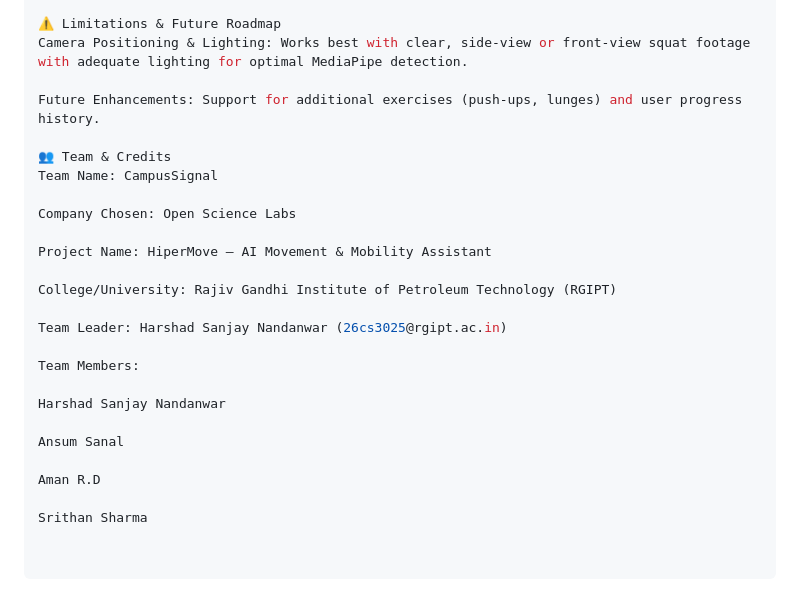
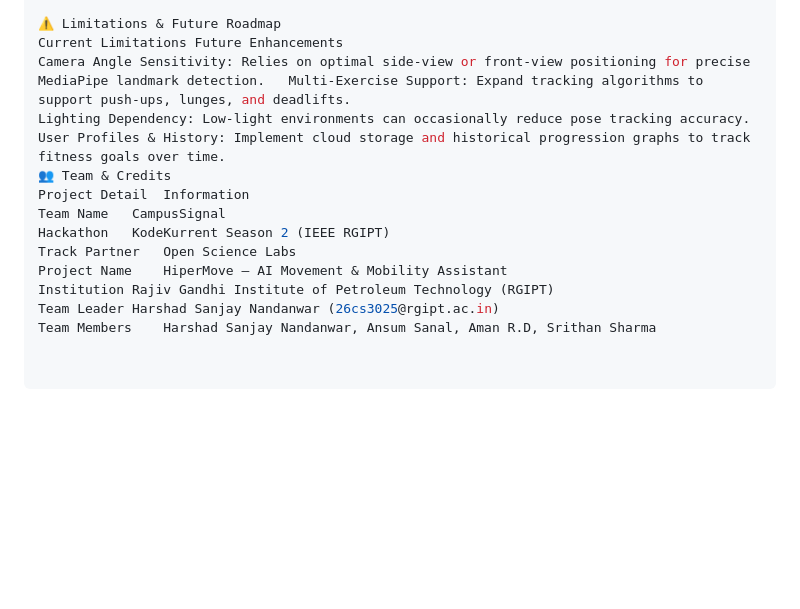
Before and after one commit to Ansum-1911/KodeKurrent-Season-2-Secondary-PS-hipermove, a Markdown page: README.md, the part around the change. Drawn GitHub-style; blank space fills up the shorter version.

```diff
--- a/README.md
+++ b/README.md
@@ -84,27 +84,15 @@ npm start
 Open your browser and navigate to http://localhost:3000.
 
 ⚠️ Limitations & Future Roadmap
-Camera Positioning & Lighting: Works best with clear, side-view or front-view squat footage with adequate lighting for optimal MediaPipe detection.
-
-Future Enhancements: Support for additional exercises (push-ups, lunges) and user progress history.
-
+Current Limitations	Future Enhancements
+Camera Angle Sensitivity: Relies on optimal side-view or front-view positioning for precise MediaPipe landmark detection.	Multi-Exercise Support: Expand tracking algorithms to support push-ups, lunges, and deadlifts.
+Lighting Dependency: Low-light environments can occasionally reduce pose tracking accuracy.	User Profiles & History: Implement cloud storage and historical progression graphs to track fitness goals over time.
 👥 Team & Credits
-Team Name: CampusSignal
-
-Company Chosen: Open Science Labs
-
-Project Name: HiperMove — AI Movement & Mobility Assistant
-
-College/University: Rajiv Gandhi Institute of Petroleum Technology (RGIPT)
-
-Team Leader: Harshad Sanjay Nandanwar (26cs3025@rgipt.ac.in)
-
-Team Members:
-
-Harshad Sanjay Nandanwar
-
-Ansum Sanal
-
-Aman R.D
-
-Srithan Sharma
+Project Detail	Information
+Team Name	CampusSignal
+Hackathon	KodeKurrent Season 2 (IEEE RGIPT)
+Track Partner	Open Science Labs
+Project Name	HiperMove — AI Movement & Mobility Assistant
+Institution	Rajiv Gandhi Institute of Petroleum Technology (RGIPT)
+Team Leader	Harshad Sanjay Nandanwar (26cs3025@rgipt.ac.in)
+Team Members	Harshad Sanjay Nandanwar, Ansum Sanal, Aman R.D, Srithan Sharma
```
